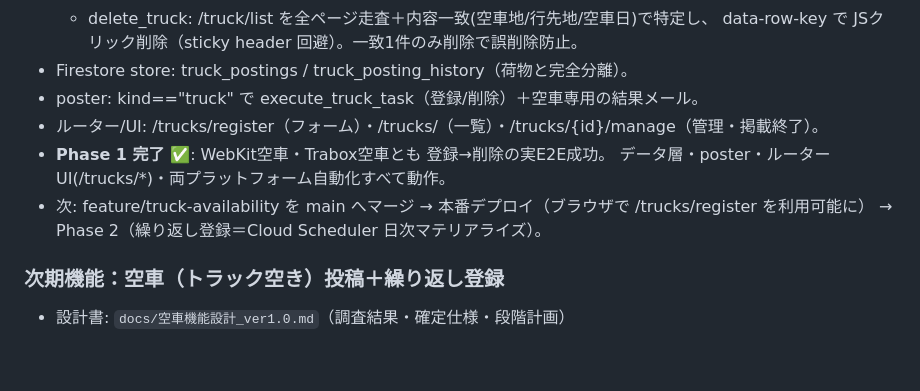
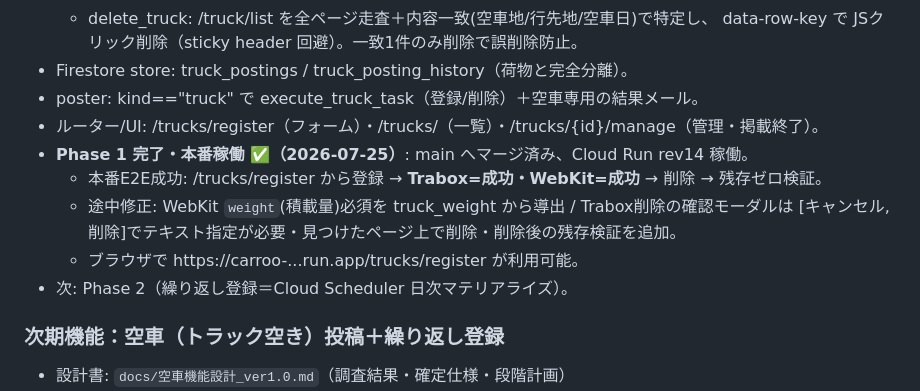
Before and after one commit to hiroto-aves/Carroo, a Markdown page: PROGRESS.md, the part around the change. Rendered like a GitHub page; blank space fills up the shorter version.

Commit message:
docs: 空車Phase1 本番稼働(rev14)。本番E2E(登録→両プラットフォーム成功→削除→残存ゼロ)完了
Co-Authored-By: Claude Opus 4.8 <noreply@anthropic.com>

```diff
--- a/PROGRESS.md
+++ b/PROGRESS.md
@@ -51,10 +51,12 @@
 - Firestore store: truck_postings / truck_posting_history（荷物と完全分離）。
 - poster: kind=="truck" で execute_truck_task（登録/削除）＋空車専用の結果メール。
 - ルーター/UI: /trucks/register（フォーム）・/trucks/（一覧）・/trucks/{id}/manage（管理・掲載終了）。
-- **Phase 1 完了 ✅**: WebKit空車・Trabox空車とも 登録→削除の実E2E成功。
-  データ層・poster・ルーターUI(/trucks/*)・両プラットフォーム自動化すべて動作。
-- 次: feature/truck-availability を main へマージ → 本番デプロイ（ブラウザで /trucks/register を利用可能に）
-  → Phase 2（繰り返し登録＝Cloud Scheduler 日次マテリアライズ）。
+- **Phase 1 完了・本番稼働 ✅（2026-07-25）**: main へマージ済み、Cloud Run rev14 稼働。
+  - 本番E2E成功: /trucks/register から登録 → **Trabox=成功・WebKit=成功** → 削除 → 残存ゼロ検証。
+  - 途中修正: WebKit `weight`(積載量)必須を truck_weight から導出 / Trabox削除の確認モーダルは
+    [キャンセル,削除]でテキスト指定が必要・見つけたページ上で削除・削除後の残存検証を追加。
+  - ブラウザで https://carroo-...run.app/trucks/register が利用可能。
+- 次: Phase 2（繰り返し登録＝Cloud Scheduler 日次マテリアライズ）。
 
 ### 次期機能：空車（トラック空き）投稿＋繰り返し登録
 - 設計書: `docs/空車機能設計_ver1.0.md`（調査結果・確定仕様・段階計画）
```
